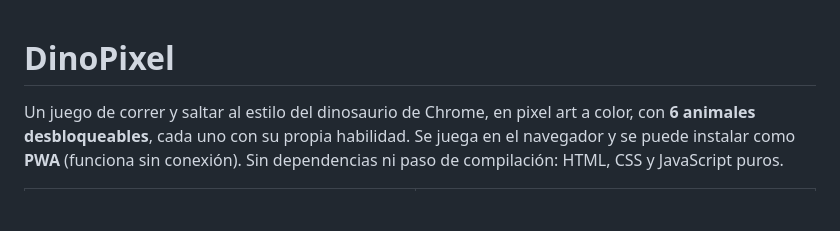
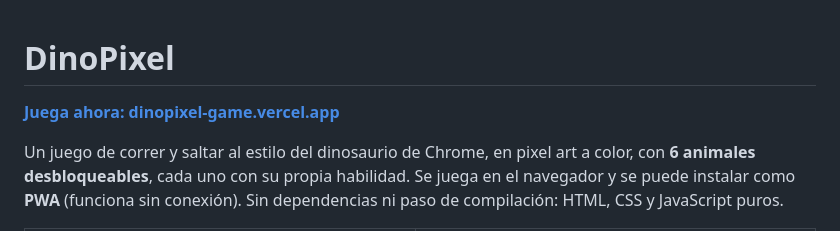
Before and after one commit to rzazo24/dinopixel-game, a Markdown page: README.md, the part around the change. GitHub-like rendering; blank space fills up the shorter version.

Commit message:
README: add live URL
Co-Authored-By: Claude Sonnet 5.5 <noreply@anthropic.com>

```diff
--- a/README.md
+++ b/README.md
@@ -1,4 +1,6 @@
 # DinoPixel
+
+**[Juega ahora: dinopixel-game.vercel.app](https://dinopixel-game.vercel.app/)**
 
 Un juego de correr y saltar al estilo del dinosaurio de Chrome, en pixel art a color, con **6 animales
 desbloqueables**, cada uno con su propia habilidad. Se juega en el navegador y se puede instalar como **PWA**
```
